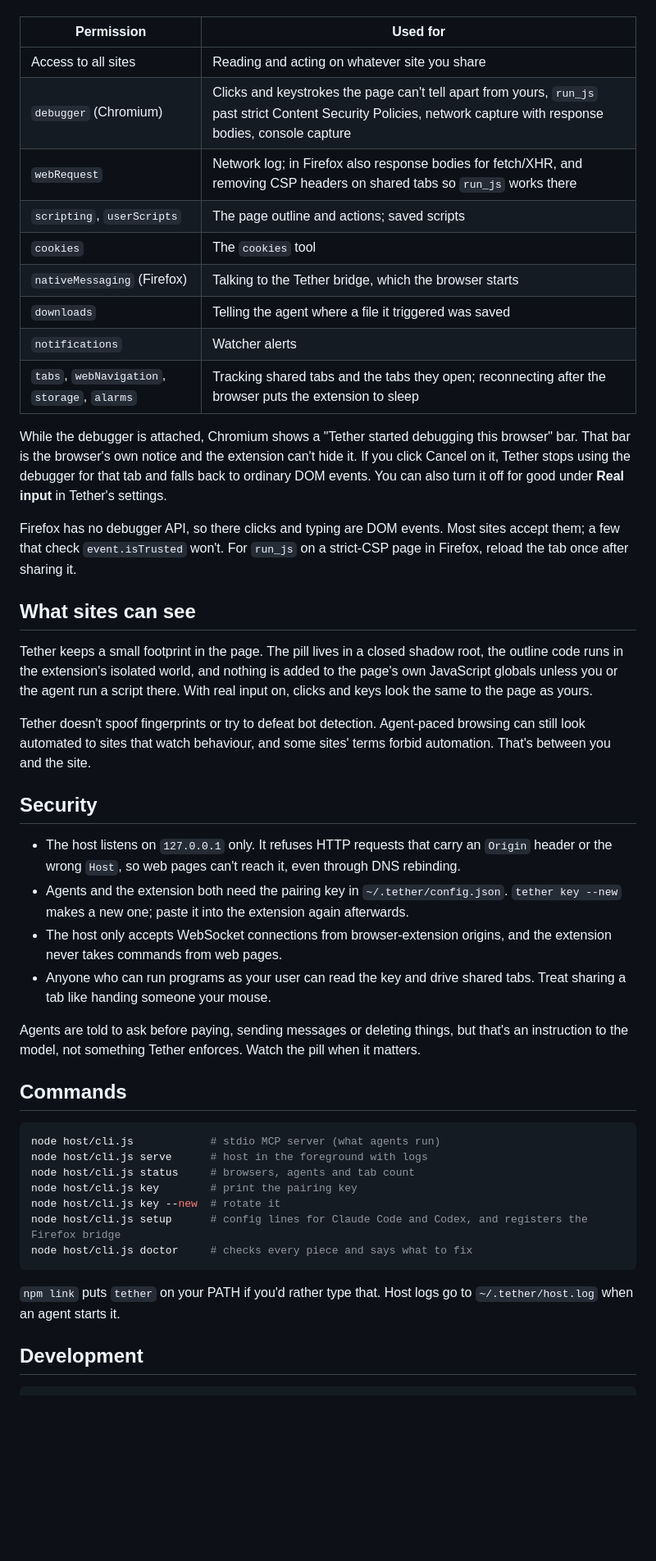
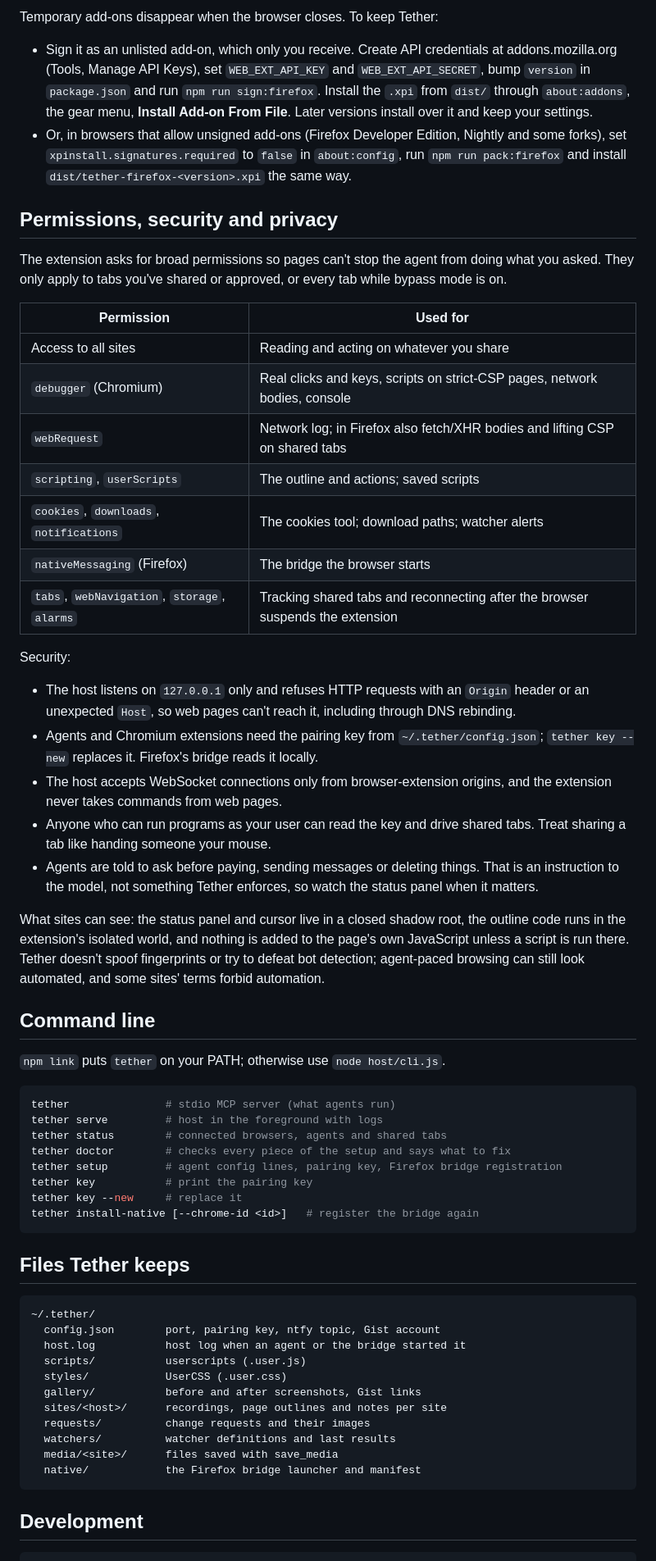
Before and after one commit to udaysinh-git/tether, a Markdown page: README.md, the part around one of its changes. Shown at 82% size. GitHub-like rendering; blank space fills up the shorter version.

````diff
--- a/README.md
+++ b/README.md
@@ -234,48 +260,62 @@ The extension asks for broad permissions so pages can't stop the agent from doin
+Temporary add-ons disappear when the browser closes. To keep Tether:
+
+- Sign it as an unlisted add-on, which only you receive. Create API credentials at addons.mozilla.org (Tools, Manage API Keys), set `WEB_EXT_API_KEY` and `WEB_EXT_API_SECRET`, bump `version` in `package.json` and run `npm run sign:firefox`. Install the `.xpi` from `dist/` through `about:addons`, the gear menu, **Install Add-on From File**. Later versions install over it and keep your settings.
+- Or, in browsers that allow unsigned add-ons (Firefox Developer Edition, Nightly and some forks), set `xpinstall.signatures.required` to `false` in `about:config`, run `npm run pack:firefox` and install `dist/tether-firefox-<version>.xpi` the same way.
+
+## Permissions, security and privacy
+
+The extension asks for broad permissions so pages can't stop the agent from doing what you asked. They only apply to tabs you've shared or approved, or every tab while bypass mode is on.
 
 | Permission | Used for |
 | --- | --- |
-| Access to all sites | Reading and acting on whatever site you share |
-| `debugger` (Chromium) | Clicks and keystrokes the page can't tell apart from yours, `run_js` past strict Content Security Policies, network capture with response bodies, console capture |
-| `webRequest` | Network log; in Firefox also response bodies for fetch/XHR, and removing CSP headers on shared tabs so `run_js` works there |
-| `scripting`, `userScripts` | The page outline and actions; saved scripts |
-| `cookies` | The `cookies` tool |
-| `nativeMessaging` (Firefox) | Talking to the Tether bridge, which the browser starts |
-| `downloads` | Telling the agent where a file it triggered was saved |
-| `notifications` | Watcher alerts |
-| `tabs`, `webNavigation`, `storage`, `alarms` | Tracking shared tabs and the tabs they open; reconnecting after the browser puts the extension to sleep |
+| Access to all sites | Reading and acting on whatever you share |
+| `debugger` (Chromium) | Real clicks and keys, scripts on strict-CSP pages, network bodies, console |
+| `webRequest` | Network log; in Firefox also fetch/XHR bodies and lifting CSP on shared tabs |
+| `scripting`, `userScripts` | The outline and actions; saved scripts |
+| `cookies`, `downloads`, `notifications` | The cookies tool; download paths; watcher alerts |
+| `nativeMessaging` (Firefox) | The bridge the browser starts |
+| `tabs`, `webNavigation`, `storage`, `alarms` | Tracking shared tabs and reconnecting after the browser suspends the extension |
 
-While the debugger is attached, Chromium shows a "Tether started debugging this browser" bar. That bar is the browser's own notice and the extension can't hide it. If you click Cancel on it, Tether stops using the debugger for that tab and falls back to ordinary DOM events. You can also turn it off for good under **Real input** in Tether's settings.
+Security:
 
-Firefox has no debugger API, so there clicks and typing are DOM events. Most sites accept them; a few that check `event.isTrusted` won't. For `run_js` on a strict-CSP page in Firefox, reload the tab once after sharing it.
+- The host listens on `127.0.0.1` only and refuses HTTP requests with an `Origin` header or an unexpected `Host`, so web pages can't reach it, including through DNS rebinding.
+- Agents and Chromium extensions need the pairing key from `~/.tether/config.json`; `tether key --new` replaces it. Firefox's bridge reads it locally.
+- The host accepts WebSocket connections only from browser-extension origins, and the extension never takes commands from web pages.
+- Anyone who can run programs as your user can read the key and drive shared tabs. Treat sharing a tab like handing someone your mouse.
+- Agents are told to ask before paying, sending messages or deleting things. That is an instruction to the model, not something Tether enforces, so watch the status panel when it matters.
 
-## What sites can see
+What sites can see: the status panel and cursor live in a closed shadow root, the outline code runs in the extension's isolated world, and nothing is added to the page's own JavaScript unless a script is run there. Tether doesn't spoof fingerprints or try to defeat bot detection; agent-paced browsing can still look automated, and some sites' terms forbid automation.
 
-Tether keeps a small footprint in the page. The pill lives in a closed shadow root, the outline code runs in the extension's isolated world, and nothing is added to the page's own JavaScript globals unless you or the agent run a script there. With real input on, clicks and keys look the same to the page as yours.
+## Command line
 
-Tether doesn't spoof fingerprints or try to defeat bot detection. Agent-paced browsing can still look automated to sites that watch behaviour, and some sites' terms forbid automation. That's between you and the site.
-
-## Security
-
-- The host listens on `127.0.0.1` only. It refuses HTTP requests that carry an `Origin` header or the wrong `Host`, so web pages can't reach it, even through DNS rebinding.
-- Agents and the extension both need the pairing key in `~/.tether/config.json`. `tether key --new` makes a new one; paste it into the extension again afterwards.
-- The host only accepts WebSocket connections from browser-extension origins, and the extension never takes commands from web pages.
-- Anyone who can run programs as your user can read the key and drive shared tabs. Treat sharing a tab like handing someone your mouse.
-
-Agents are told to ask before paying, sending messages or deleting things, but that's an instruction to the model, not something Tether enforces. Watch the pill when it matters.
-
-## Commands
+`npm link` puts `tether` on your PATH; otherwise use `node host/cli.js`.
 
 ```sh
-node host/cli.js            # stdio MCP server (what agents run)
-node host/cli.js serve      # host in the foreground with logs
-node host/cli.js status     # browsers, agents and tab count
-node host/cli.js key        # print the pairing key
-node host/cli.js key --new  # rotate it
-node host/cli.js setup      # config lines for Claude Code and Codex, and registers the Firefox bridge
-node host/cli.js doctor     # checks every piece and says what to fix
+tether               # stdio MCP server (what agents run)
+tether serve         # host in the foreground with logs
+tether status        # connected browsers, agents and shared tabs
+tether doctor        # checks every piece of the setup and says what to fix
+tether setup         # agent config lines, pairing key, Firefox bridge registration
+tether key           # print the pairing key
+tether key --new     # replace it
+tether install-native [--chrome-id <id>]   # register the bridge again
 ```
 
-`npm link` puts `tether` on your PATH if you'd rather type that. Host logs go to `~/.tether/host.log` when an agent starts it.
+## Files Tether keeps
+
+```
+~/.tether/
+  config.json        port, pairing key, ntfy topic, Gist account
+  host.log           host log when an agent or the bridge started it
+  scripts/           userscripts (.user.js)
+  styles/            UserCSS (.user.css)
+  gallery/           before and after screenshots, Gist links
+  sites/<host>/      recordings, page outlines and notes per site
+  requests/          change requests and their images
+  watchers/          watcher definitions and last results
+  media/<site>/      files saved with save_media
+  native/            the Firefox bridge launcher and manifest
+```
 
 ## Development
 
````
Also changed, not shown: other parts of README.md (+206 -174 lines), docs/cursor.png (added), docs/page-pill.png, docs/picker.png, docs/popup-composer.png, docs/popup-ready.png, docs/popup-shared.png.
